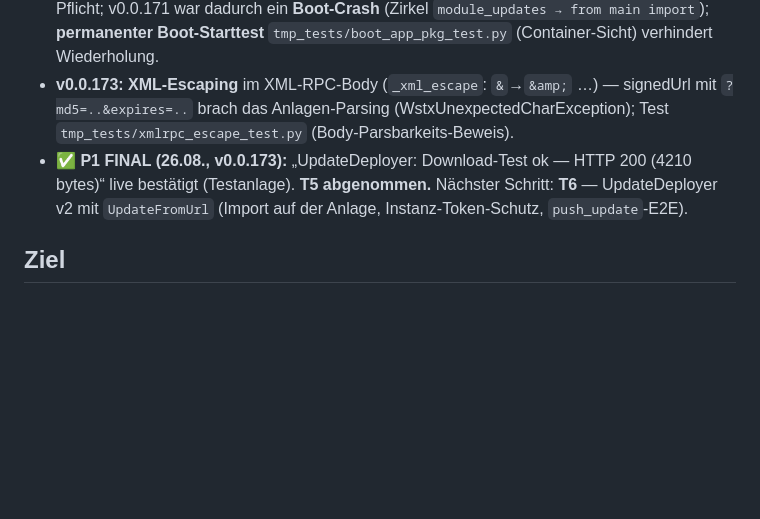
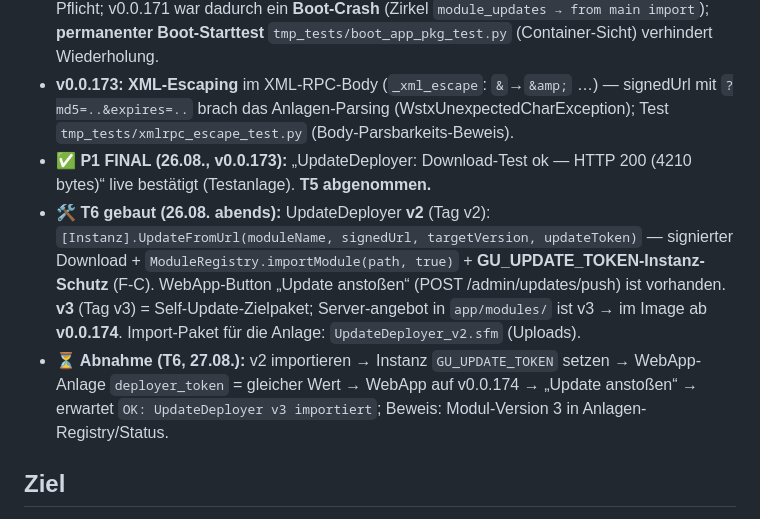
Before and after one commit to MiCoSa79/Starface-WebApp, a Markdown page: app/wiki/modul-auto-update.md, the part around the change. GitHub-like rendering; blank space fills up the shorter version.

Commit message:
docs(wiki): T6 v2/v3 gebaut — Abnahme-Anleitung 27.08.

```diff
--- a/app/wiki/modul-auto-update.md
+++ b/app/wiki/modul-auto-update.md
@@ -14,7 +14,9 @@ updated: 2026-08-26
 - **v0.0.168:** „Download-Test (Ping)“-Button — Ping-RPC über WebApp-Token (kein Credential-Export); **v0.0.169:** Nav-Link „Modul-Updates“.
 - **v0.0.170–172 (Import-Fallen, im Container /app/app):** `monitoring`/`module_updates`/`updatesign` sind top-level NICHT auflösbar → **Zwei-Wege-Import-Muster** (`try import X / except from app import X`) ist für ALLE app-internen Module Pflicht; v0.0.171 war dadurch ein **Boot-Crash** (Zirkel `module_updates → from main import`); **permanenter Boot-Starttest** `tmp_tests/boot_app_pkg_test.py` (Container-Sicht) verhindert Wiederholung.
 - **v0.0.173:** **XML-Escaping** im XML-RPC-Body (`_xml_escape`: `&`→`&amp;` …) — signedUrl mit `?md5=..&expires=..` brach das Anlagen-Parsing (WstxUnexpectedCharException); Test `tmp_tests/xmlrpc_escape_test.py` (Body-Parsbarkeits-Beweis).
-- **✅ P1 FINAL (26.08., v0.0.173):** „UpdateDeployer: Download-Test ok — HTTP 200 (4210 bytes)“ live bestätigt (Testanlage). **T5 abgenommen.** Nächster Schritt: **T6** — UpdateDeployer v2 mit `UpdateFromUrl` (Import auf der Anlage, Instanz-Token-Schutz, `push_update`-E2E).
+- **✅ P1 FINAL (26.08., v0.0.173):** „UpdateDeployer: Download-Test ok — HTTP 200 (4210 bytes)“ live bestätigt (Testanlage). **T5 abgenommen.**
+- **🛠 T6 gebaut (26.08. abends):** UpdateDeployer **v2** (Tag v2): `[Instanz].UpdateFromUrl(moduleName, signedUrl, targetVersion, updateToken)` — signierter Download + `ModuleRegistry.importModule(path, true)` + **GU_UPDATE_TOKEN-Instanz-Schutz** (F-C). WebApp-Button „Update anstoßen“ (POST /admin/updates/push) ist vorhanden. **v3** (Tag v3) = Self-Update-Zielpaket; Server-angebot in `app/modules/` ist v3 → im Image ab **v0.0.174**. Import-Paket für die Anlage: `UpdateDeployer_v2.sfm` (Uploads).
+- **⏳ Abnahme (T6, 27.08.):** v2 importieren → Instanz `GU_UPDATE_TOKEN` setzen → WebApp-Anlage `deployer_token` = gleicher Wert → WebApp auf v0.0.174 → „Update anstoßen“ → erwartet `OK: UpdateDeployer v3 importiert`; Beweis: Modul-Version 3 in Anlagen-Registry/Status.
 
 ## Ziel
 
```
